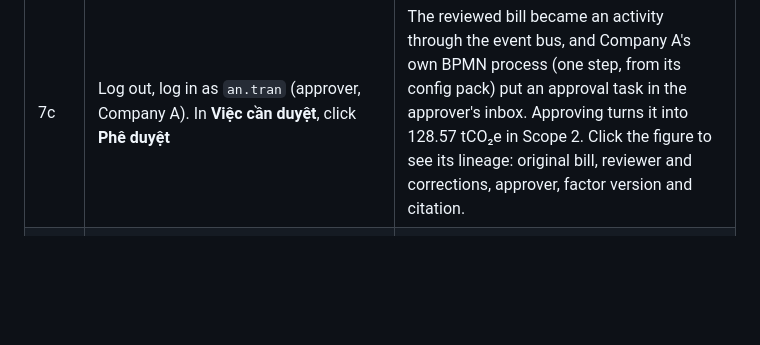
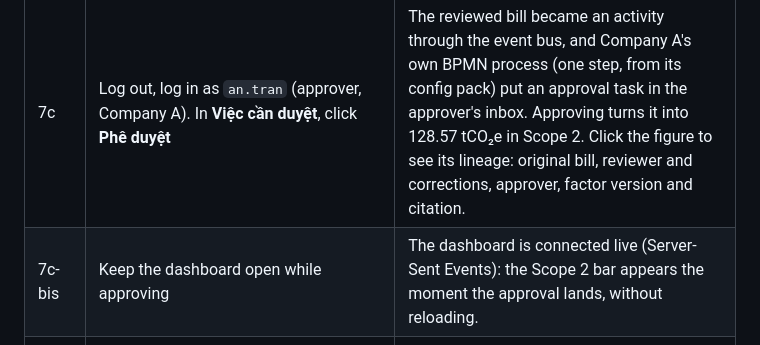
Before and after one commit to CMC-GreenDX/greendx, a Markdown page: docs/demo-script.md, the part around the change. Drawn GitHub-style; blank space fills up the shorter version.

```diff
--- a/docs/demo-script.md
+++ b/docs/demo-script.md
@@ -34,6 +34,7 @@ If something fails: `make logs` shows the service logs, and `make reset && make
 | 7 | Switch to **EN** and back | All UI text comes from translation files (Vietnamese and English). |
 | 7b | In the terminal: `make dxctl ARGS="tenant create tenants/company-c-cement"`, then log in as `chi.pham` | A new company is onboarded in seconds from four YAML files: users, roles, storage bucket, facilities. No code change, no restart. |
 | 7c | Log out, log in as `an.tran` (approver, Company A). In **Việc cần duyệt**, click **Phê duyệt** | The reviewed bill became an activity through the event bus, and Company A's own BPMN process (one step, from its config pack) put an approval task in the approver's inbox. Approving turns it into 128.57 tCO₂e in Scope 2. Click the figure to see its lineage: original bill, reviewer and corrections, approver, factor version and citation. |
+| 7c-bis | Keep the dashboard open while approving | The dashboard is connected live (Server-Sent Events): the Scope 2 bar appears the moment the approval lands, without reloading. |
 | 7d | Still as `an.tran`: choose period **2026-09**, click **Khoá kỳ & niêm phong**, then **Kiểm tra niêm phong** (green). In the terminal run `make tamper`, then click **Kiểm tra niêm phong** again (red, names the bill); `make untamper` | Closing a period writes a fingerprint of every figure into a Trillian verifiable log, the same technology as Certificate Transparency. Someone who edits the database directly cannot hide it: the check reads the seal back from the log and names the changed entry. |
 | 8 | Log out, log in as `bob` | Company B (logistics) has a different configuration: it accepts fuel slips but not warehouse slips, with an 85% threshold. Bob does not see any of Alice's documents or facilities. |
 | 8b | As `bob`, upload and confirm Bob's electricity bill; Bob sees step 1 "Đội xe kiểm tra" in his inbox. After he approves, step 2 goes to `binh.le` (finance) | Same code, different company: Company B's BPMN has two steps. Who sees which task comes from roles in `org.yaml`. |
```
Also changed, not shown: apps/carbon-ledger/README.md (+2 -0 lines).
